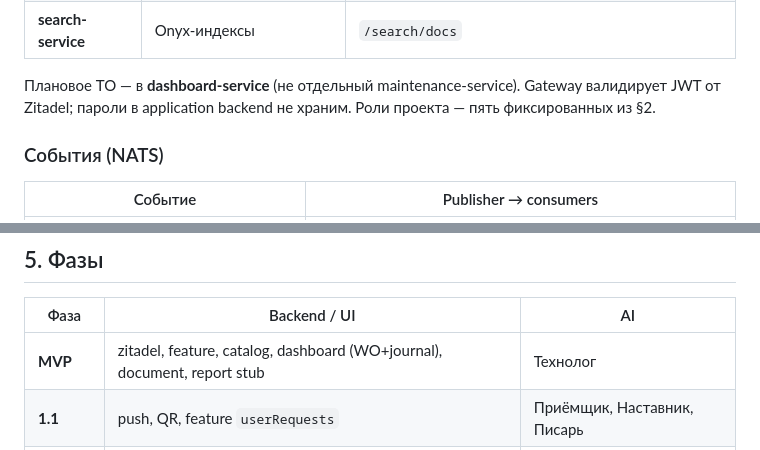
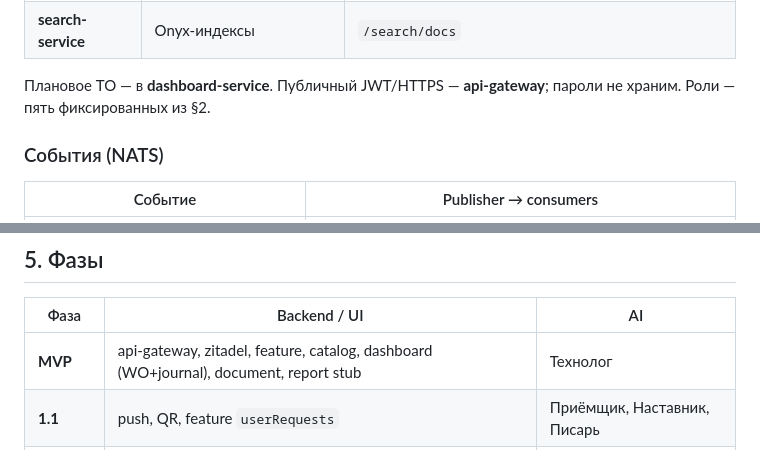
Before and after one commit to masterdoc-app/masterdoc, a Markdown page: TOIR_AI_SYSTEM_DESIGN.md, 2 parts joined by grey strips. Rendered like a GitHub page.

```diff
--- a/TOIR_AI_SYSTEM_DESIGN.md
+++ b/TOIR_AI_SYSTEM_DESIGN.md
@@ -64,7 +65,7 @@ JWT: `org_id` + `roles`. После логина клиент вызывает `
 | **ai-gateway** | `agent_run_log`, конфиг агентов | `/ai/technologist`, `/ai/intake`, `/ai/mentor`, `/ai/scribe` |
 | **search-service** | Onyx-индексы | `/search/docs` |
 
-Плановое ТО — в **dashboard-service** (не отдельный maintenance-service). Gateway валидирует JWT от Zitadel; пароли в application backend не храним. Роли проекта — пять фиксированных из §2.
+Плановое ТО — в **dashboard-service**. Публичный JWT/HTTPS — **api-gateway**; пароли не храним. Роли — пять фиксированных из §2.
 
 ### События (NATS)
 
@@ -83,7 +84,7 @@ JWT: `org_id` + `roles`. После логина клиент вызывает `
 
 | Фаза | Backend / UI | AI |
 |------|--------------|-----|
-| **MVP** | zitadel, feature, catalog, dashboard (WO+journal), document, report stub | Технолог |
+| **MVP** | api-gateway, zitadel, feature, catalog, dashboard (WO+journal), document, report stub | Технолог |
 | **1.1** | push, QR, feature `userRequests` | Приёмщик, Наставник, Писарь |
 | **2** | MaintenancePlan, Checklist, scheduler, календарь | пакет Технолога полностью в UI |
 | **3** | конструктор отчётов | — |
```
Also changed, not shown: other parts of TOIR_AI_SYSTEM_DESIGN.md (+5 -4 lines), B2B_MVP_SCOPE.md (+6 -5 lines).
